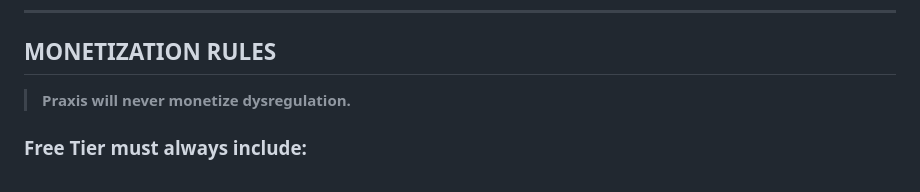
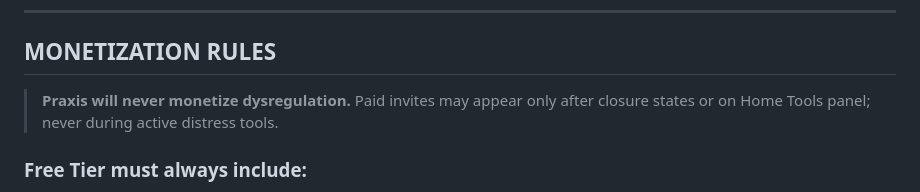
Before and after one commit to majishin8383-collab/Praxis, a Markdown page: GOVERNANCE.md, the part around the change. GitHub-like rendering.

```diff
--- a/GOVERNANCE.md
+++ b/GOVERNANCE.md
@@ -143,6 +143,7 @@ If growth is announced, it is broken.
 ## MONETIZATION RULES
 
 > **Praxis will never monetize dysregulation.**
+> Paid invites may appear only after closure states or on Home Tools panel; never during active distress tools.
 
 ### Free Tier must always include:
 - All Stabilize tools
```
